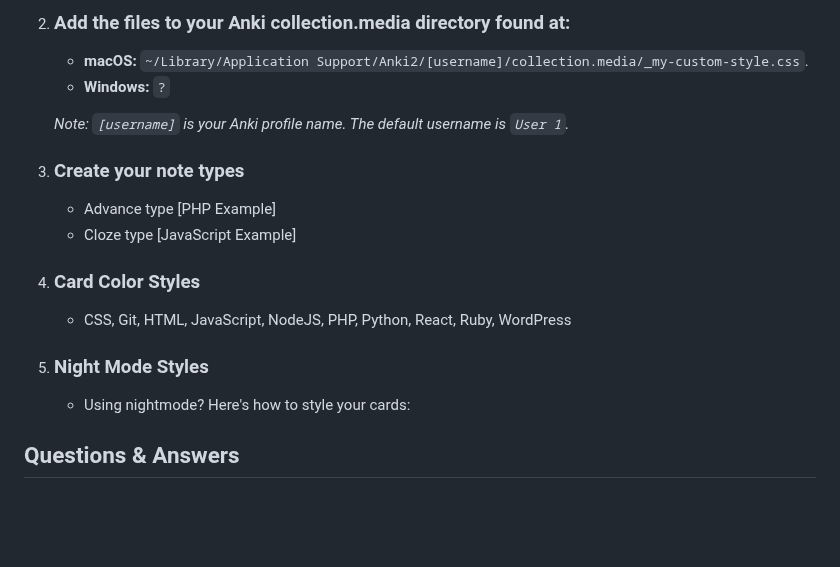
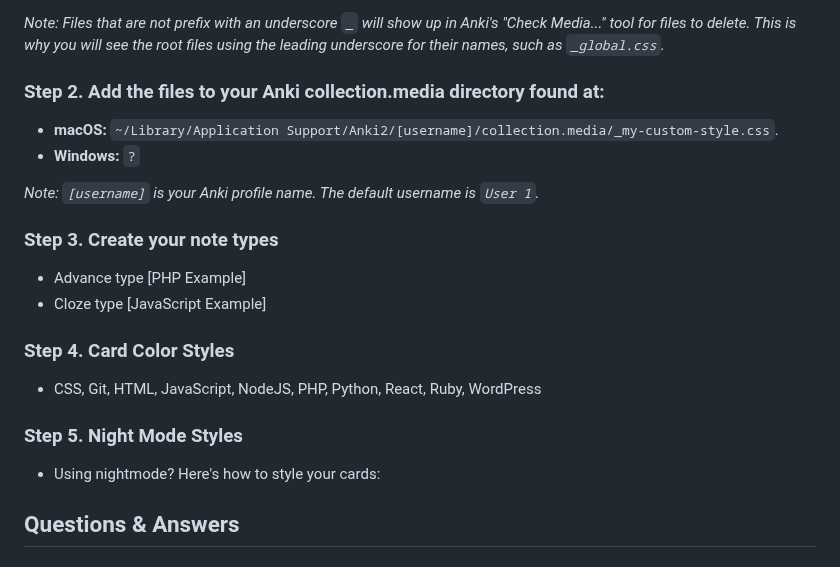
Before and after one commit to jacobcassidy/anki-global-features, a Markdown page: readme.md, the part around one of its changes. Drawn GitHub-style; blank space fills up the shorter version.

```diff
--- a/readme.md
+++ b/readme.md
@@ -82,19 +83,25 @@ Anki only allows one comparison answer per card, even if you have multiple input
 
-2. ### Add the files to your Anki collection.media directory found at:
-    - __macOS:__ `~/Library/Application Support/Anki2/[username]/collection.media/_my-custom-style.css`.
-    - __Windows:__ `?`
+*Note: Files that are not prefix with an underscore `_` will show up in Anki's "Check Media..." tool for files to delete. This is why you will see the root files using the leading underscore for their names, such as `_global.css`.*
 
-    *Note: `[username]` is your Anki profile name. The default username is `User 1`.*
+### Step 2. Add the files to your Anki collection.media directory found at:
 
-3. ### Create your note types
-    - Advance type [PHP Example]
-    - Cloze type [JavaScript Example]
+- **macOS:** `~/Library/Application Support/Anki2/[username]/collection.media/_my-custom-style.css`.
+- **Windows:** `?`
 
-4. ### Card Color Styles
-    - CSS, Git, HTML, JavaScript, NodeJS, PHP, Python, React, Ruby, WordPress
+*Note: `[username]` is your Anki profile name. The default username is `User 1`.*
 
-5. ###  Night Mode Styles
-    - Using nightmode? Here's how to style your cards:
+### Step 3. Create your note types
+
+- Advance type [PHP Example]
+- Cloze type [JavaScript Example]
+
+### Step 4. Card Color Styles
+
+- CSS, Git, HTML, JavaScript, NodeJS, PHP, Python, React, Ruby, WordPress
+
+### Step 5. Night Mode Styles
+
+- Using nightmode? Here's how to style your cards:
 
 ## Questions & Answers
 
```
Also changed, not shown: other parts of readme.md (+26 -25 lines).
